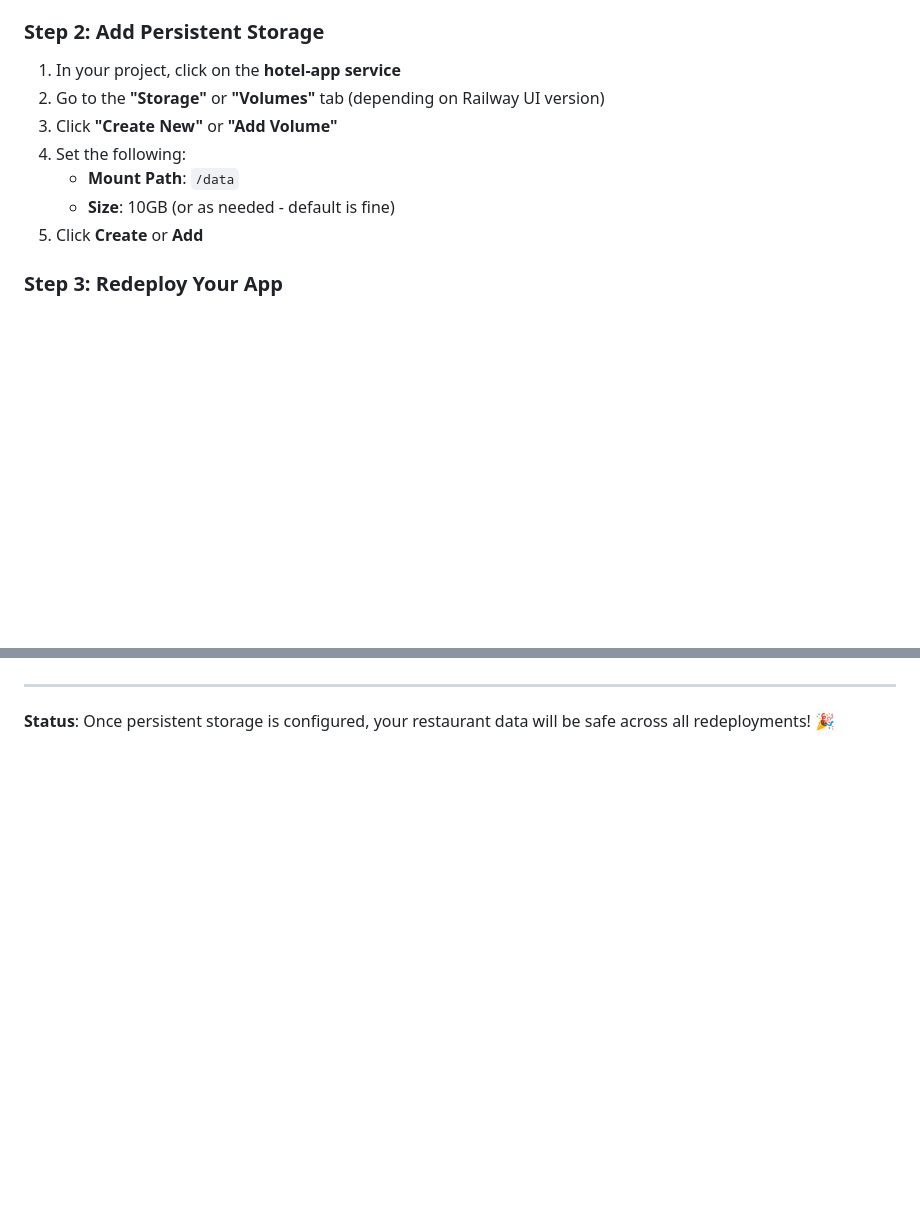
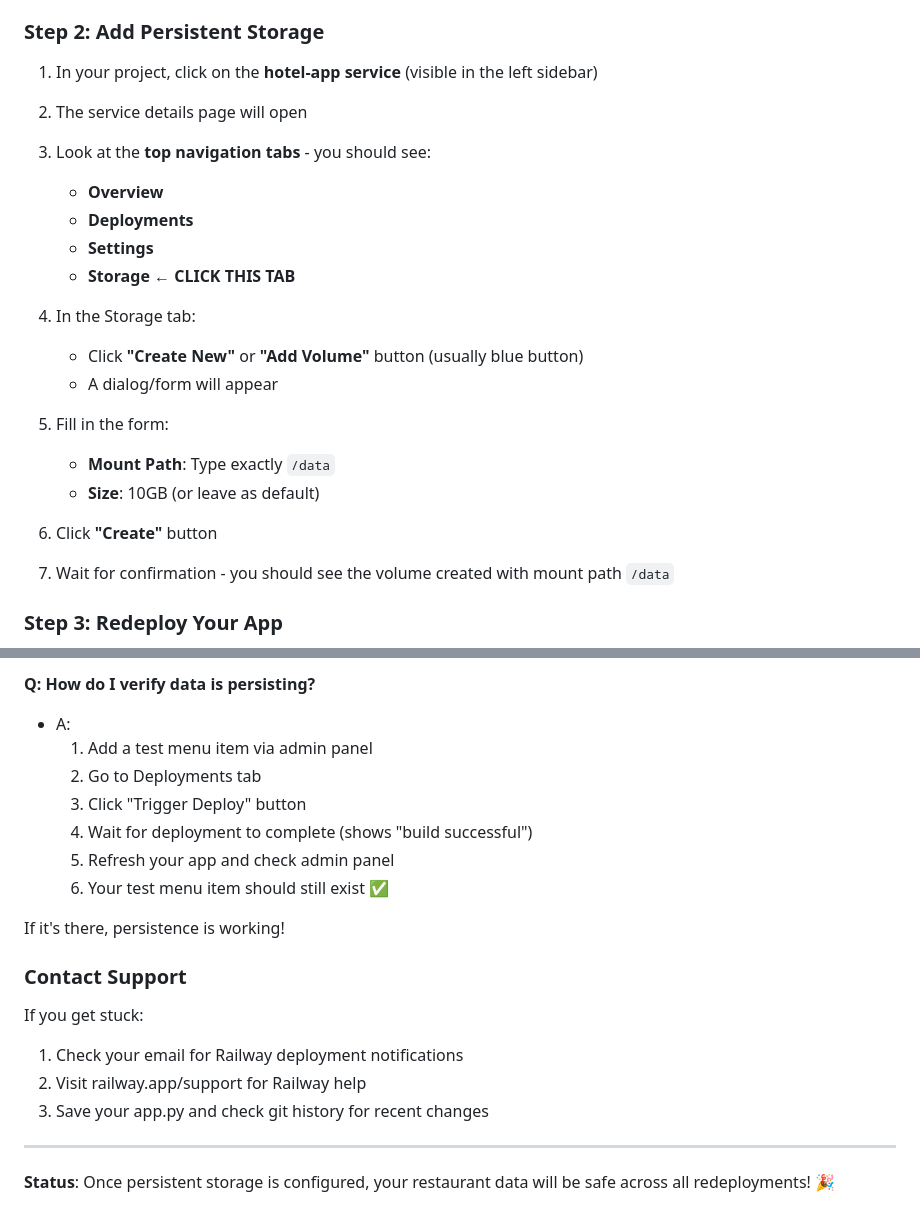
Before and after one commit to santagift24-wq/hotel-app, a Markdown page: RAILWAY_DEPLOYMENT.md, 2 parts joined by grey strips. GitHub-like rendering; blank space fills up the shorter version.

```diff
--- a/RAILWAY_DEPLOYMENT.md
+++ b/RAILWAY_DEPLOYMENT.md
@@ -18,13 +18,22 @@ Follow these steps ONCE to enable persistent data storage:
 3. Open your `hotel-app` project
 
 ### Step 2: Add Persistent Storage
-1. In your project, click on the **hotel-app service**
-2. Go to the **"Storage"** or **"Volumes"** tab (depending on Railway UI version)
-3. Click **"Create New"** or **"Add Volume"**
-4. Set the following:
-   - **Mount Path**: `/data`
-   - **Size**: 10GB (or as needed - default is fine)
-5. Click **Create** or **Add**
+1. In your project, click on the **hotel-app service** (visible in the left sidebar)
+2. The service details page will open
+3. Look at the **top navigation tabs** - you should see:
+   - **Overview**
+   - **Deployments**
+   - **Settings**
+   - **Storage** ← **CLICK THIS TAB**
+
+4. In the Storage tab:
+   - Click **"Create New"** or **"Add Volume"** button (usually blue button)
+   - A dialog/form will appear
+5. Fill in the form:
+   - **Mount Path**: Type exactly `/data`
+   - **Size**: 10GB (or leave as default)
+6. Click **"Create"** button
+7. Wait for confirmation - you should see the volume created with mount path `/data`
 
 ### Step 3: Redeploy Your App
 1. Go to the **Deployments** tab
@@ -87,3 +159,19 @@ Even with persistent storage, it's good practice to:
+**Q: How do I verify data is persisting?**
+- A:
+  1. Add a test menu item via admin panel
+  2. Go to Deployments tab
+  3. Click "Trigger Deploy" button
+  4. Wait for deployment to complete (shows "build successful")
+  5. Refresh your app and check admin panel
+  6. Your test menu item should still exist ✅
+
+If it's there, persistence is working!
+
+### Contact Support
+If you get stuck:
+1. Check your email for Railway deployment notifications
+2. Visit railway.app/support for Railway help
+3. Save your app.py and check git history for recent changes
 
 ---
 
```
Also changed, not shown: other parts of RAILWAY_DEPLOYMENT.md (+66 -3 lines).
